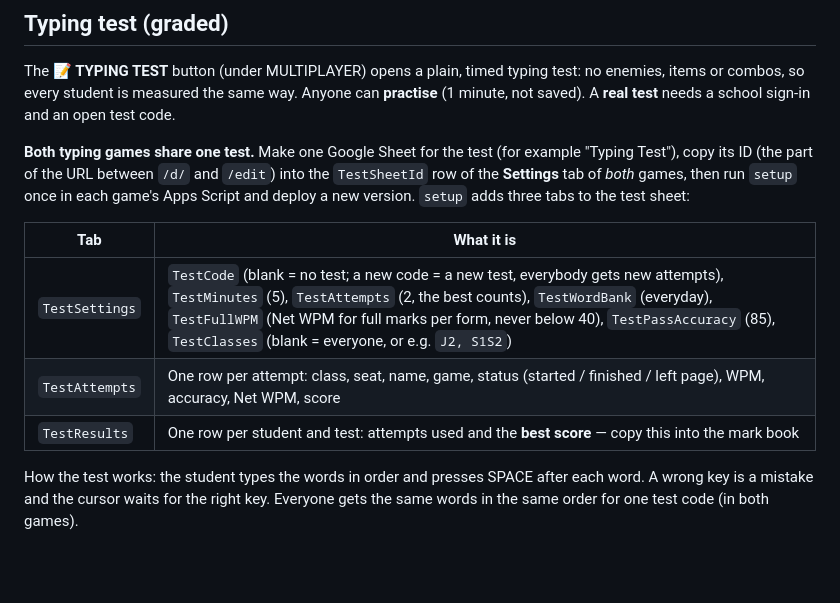
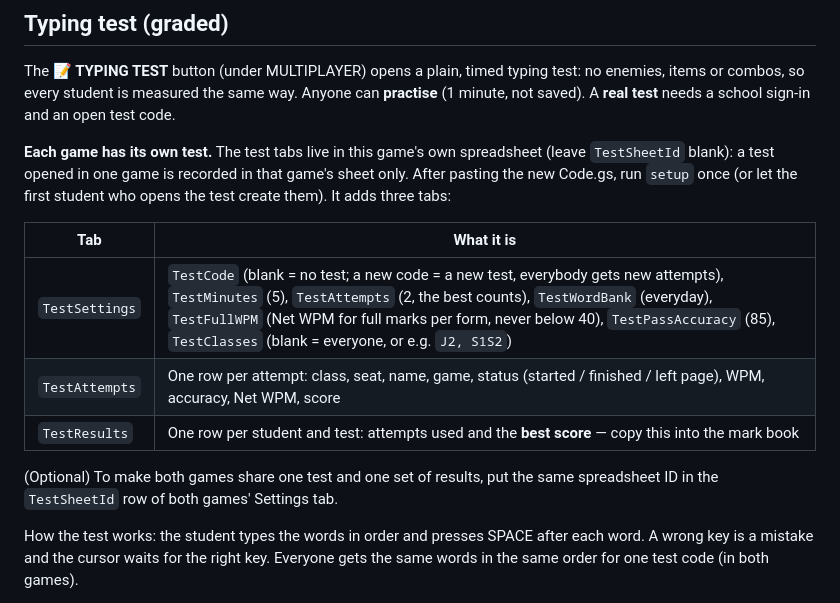
Before and after one commit to claudepro-FYHS/typing-game-digitalmonster, a Markdown page: README.md, the part around the change. Rendered like a GitHub page; blank space fills up the shorter version.

```diff
--- a/README.md
+++ b/README.md
@@ -335,13 +335,15 @@ The game has **18 festival events** and switches them on by itself — you don't
 
 The **📝 TYPING TEST** button (under MULTIPLAYER) opens a plain, timed typing test: no enemies, items or combos, so every student is measured the same way. Anyone can **practise** (1 minute, not saved). A **real test** needs a school sign-in and an open test code.
 
-**Both typing games share one test.** Make one Google Sheet for the test (for example "Typing Test"), copy its ID (the part of the URL between `/d/` and `/edit`) into the `TestSheetId` row of the **Settings** tab of *both* games, then run `setup` once in each game's Apps Script and deploy a new version. `setup` adds three tabs to the test sheet:
+**Each game has its own test.** The test tabs live in this game's own spreadsheet (leave `TestSheetId` blank): a test opened in one game is recorded in that game's sheet only. After pasting the new Code.gs, run `setup` once (or let the first student who opens the test create them). It adds three tabs:
 
 | Tab | What it is |
 |---|---|
 | `TestSettings` | `TestCode` (blank = no test; a new code = a new test, everybody gets new attempts), `TestMinutes` (5), `TestAttempts` (2, the best counts), `TestWordBank` (everyday), `TestFullWPM` (Net WPM for full marks per form, never below 40), `TestPassAccuracy` (85), `TestClasses` (blank = everyone, or e.g. `J2, S1S2`) |
 | `TestAttempts` | One row per attempt: class, seat, name, game, status (started / finished / left page), WPM, accuracy, Net WPM, score |
 | `TestResults` | One row per student and test: attempts used and the **best score** — copy this into the mark book |
+
+(Optional) To make both games share one test and one set of results, put the same spreadsheet ID in the `TestSheetId` row of both games' Settings tab.
 
 How the test works: the student types the words in order and presses SPACE after each word. A wrong key is a mistake and the cursor waits for the right key. Everyone gets the same words in the same order for one test code (in both games).
 
```
Also changed, not shown: CLAUDE.md (+1 -1 lines), README_cn.md (+3 -1 lines).
